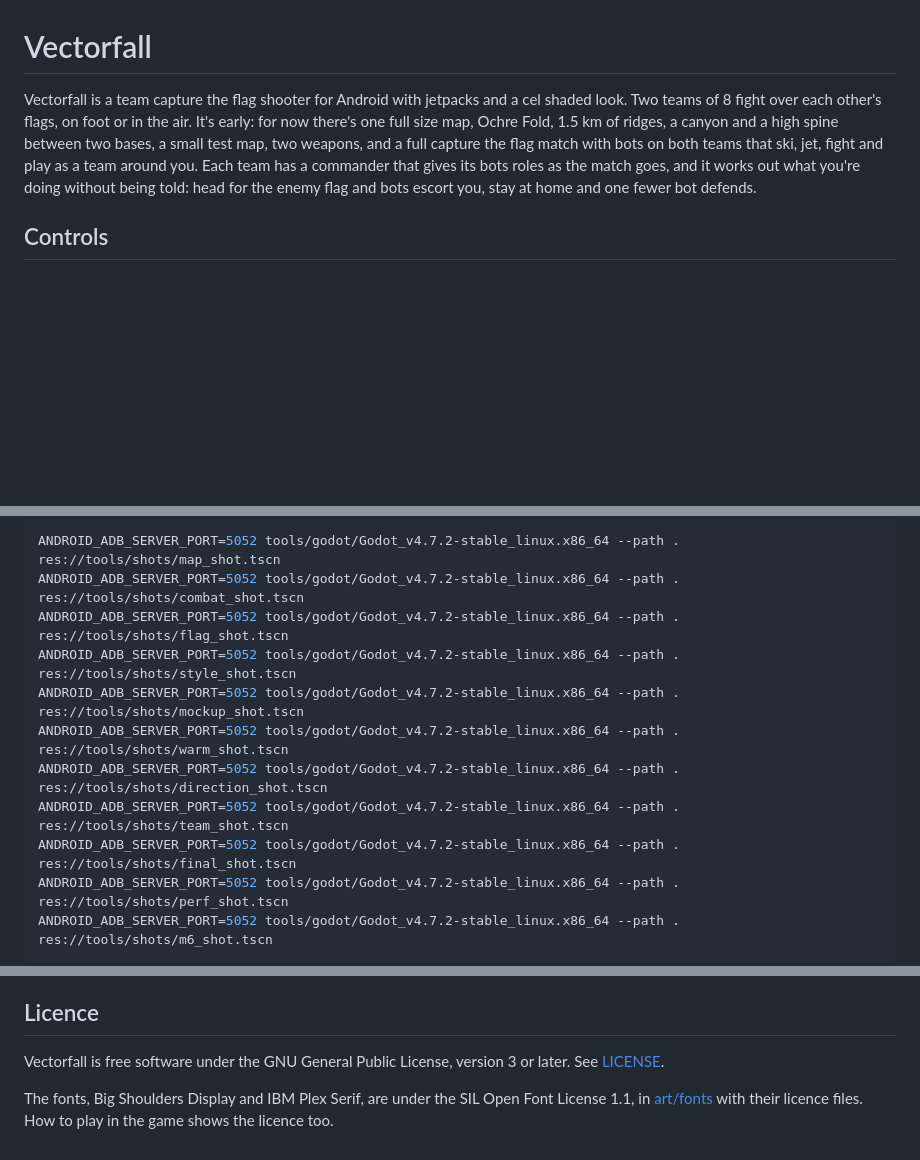
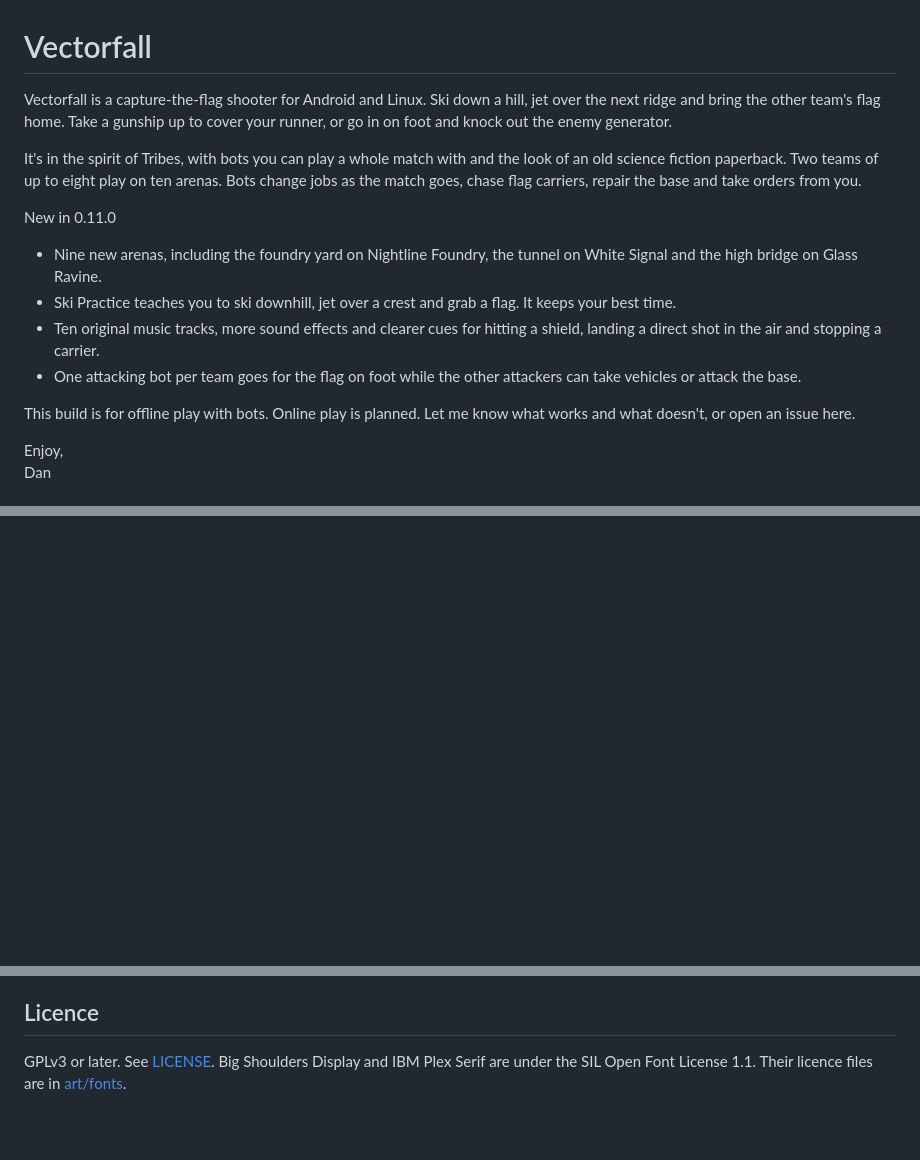
Before and after one commit to roge-rm/Vectorfall, a Markdown page: README.md, 3 parts joined by grey strips. GitHub-like rendering; blank space fills up the shorter version.

````diff
--- a/README.md
+++ b/README.md
@@ -1,5 +1,18 @@
 # Vectorfall
 
-Vectorfall is a team capture the flag shooter for Android with jetpacks and a cel shaded look. Two teams of 8 fight over each other's flags, on foot or in the air. It's early: for now there's one full size map, Ochre Fold, 1.5 km of ridges, a canyon and a high spine between two bases, a small test map, two weapons, and a full capture the flag match with bots on both teams that ski, jet, fight and play as a team around you. Each team has a commander that gives its bots roles as the match goes, and it works out what you're doing without being told: head for the enemy flag and bots escort you, stay at home and one fewer bot defends.
+Vectorfall is a capture-the-flag shooter for Android and Linux. Ski down a hill, jet over the next ridge and bring the other team's flag home. Take a gunship up to cover your runner, or go in on foot and knock out the enemy generator.
 
-## Controls
+It's in the spirit of Tribes, with bots you can play a whole match with and the look of an old science fiction paperback. Two teams of up to eight play on ten arenas. Bots change jobs as the match goes, chase flag carriers, repair the base and take orders from you.
+
+New in 0.11.0
+
+- Nine new arenas, including the foundry yard on Nightline Foundry, the tunnel on White Signal and the high bridge on Glass Ravine.
+- Ski Practice teaches you to ski downhill, jet over a crest and grab a flag. It keeps your best time.
+- Ten original music tracks, more sound effects and clearer cues for hitting a shield, landing a direct shot in the air and stopping a carrier.
+- One attacking bot per team goes for the flag on foot while the other attackers can take vehicles or attack the base.
+
+This build is for offline play with bots. Online play is planned. Let me know what works and what doesn't, or open an issue here.
+
+Enjoy,<br>
+Dan
+
@@ -59,14 +87,0 @@ To take pictures of the test map and of a soldier close up (they need a screen).
-```sh
-ANDROID_ADB_SERVER_PORT=5052 tools/godot/Godot_v4.7.2-stable_linux.x86_64 --path . res://tools/shots/map_shot.tscn
-ANDROID_ADB_SERVER_PORT=5052 tools/godot/Godot_v4.7.2-stable_linux.x86_64 --path . res://tools/shots/combat_shot.tscn
-ANDROID_ADB_SERVER_PORT=5052 tools/godot/Godot_v4.7.2-stable_linux.x86_64 --path . res://tools/shots/flag_shot.tscn
-ANDROID_ADB_SERVER_PORT=5052 tools/godot/Godot_v4.7.2-stable_linux.x86_64 --path . res://tools/shots/style_shot.tscn
-ANDROID_ADB_SERVER_PORT=5052 tools/godot/Godot_v4.7.2-stable_linux.x86_64 --path . res://tools/shots/mockup_shot.tscn
-ANDROID_ADB_SERVER_PORT=5052 tools/godot/Godot_v4.7.2-stable_linux.x86_64 --path . res://tools/shots/warm_shot.tscn
-ANDROID_ADB_SERVER_PORT=5052 tools/godot/Godot_v4.7.2-stable_linux.x86_64 --path . res://tools/shots/direction_shot.tscn
-ANDROID_ADB_SERVER_PORT=5052 tools/godot/Godot_v4.7.2-stable_linux.x86_64 --path . res://tools/shots/team_shot.tscn
-ANDROID_ADB_SERVER_PORT=5052 tools/godot/Godot_v4.7.2-stable_linux.x86_64 --path . res://tools/shots/final_shot.tscn
-ANDROID_ADB_SERVER_PORT=5052 tools/godot/Godot_v4.7.2-stable_linux.x86_64 --path . res://tools/shots/perf_shot.tscn
-ANDROID_ADB_SERVER_PORT=5052 tools/godot/Godot_v4.7.2-stable_linux.x86_64 --path . res://tools/shots/m6_shot.tscn
-```
-
@@ -98,6 +89,4 @@ F3 in the game shows the bots' route graph (run links white, ski blue, jet orang
 
 ## Licence
 
-Vectorfall is free software under the GNU General Public License, version 3 or later. See [LICENSE](LICENSE).
-
-The fonts, Big Shoulders Display and IBM Plex Serif, are under the SIL Open Font License 1.1, in [art/fonts](art/fonts) with their licence files. How to play in the game shows the licence too.
+GPLv3 or later. See [LICENSE](LICENSE). Big Shoulders Display and IBM Plex Serif are under the SIL Open Font License 1.1. Their licence files are in [art/fonts](art/fonts).
````
Also changed, not shown: other parts of README.md (+61 -69 lines), docs/images/gannet-reach.png (added), docs/images/glass-ravine.png (added), docs/images/main-menu.png (added), docs/images/needlewing.png (added), docs/images/ski-practice.png (added), docs/images/white-signal.png (added), 1 other file.
